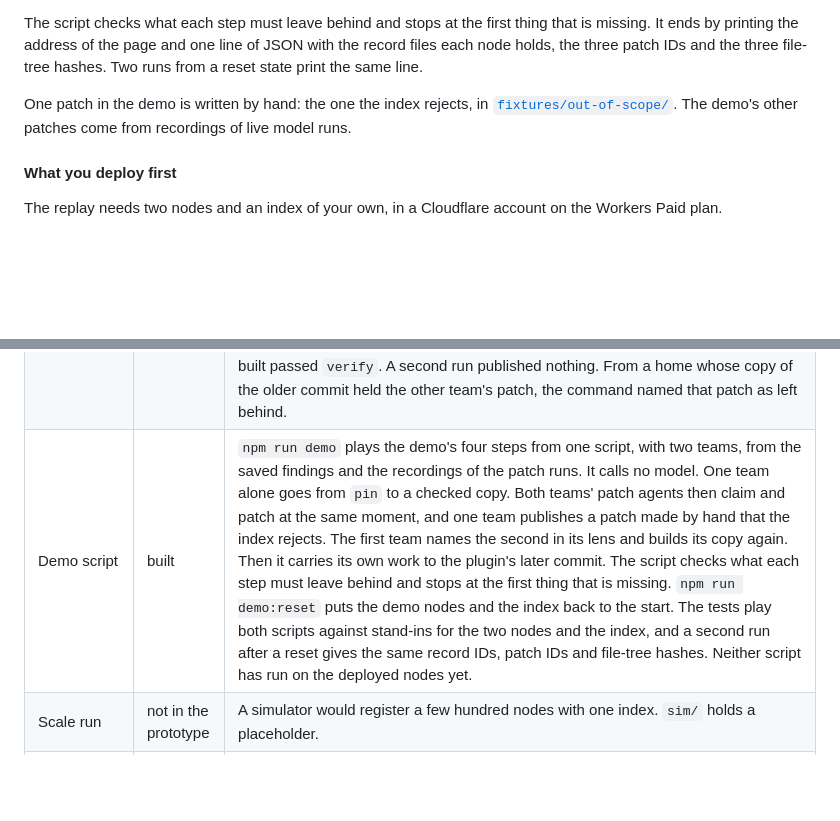
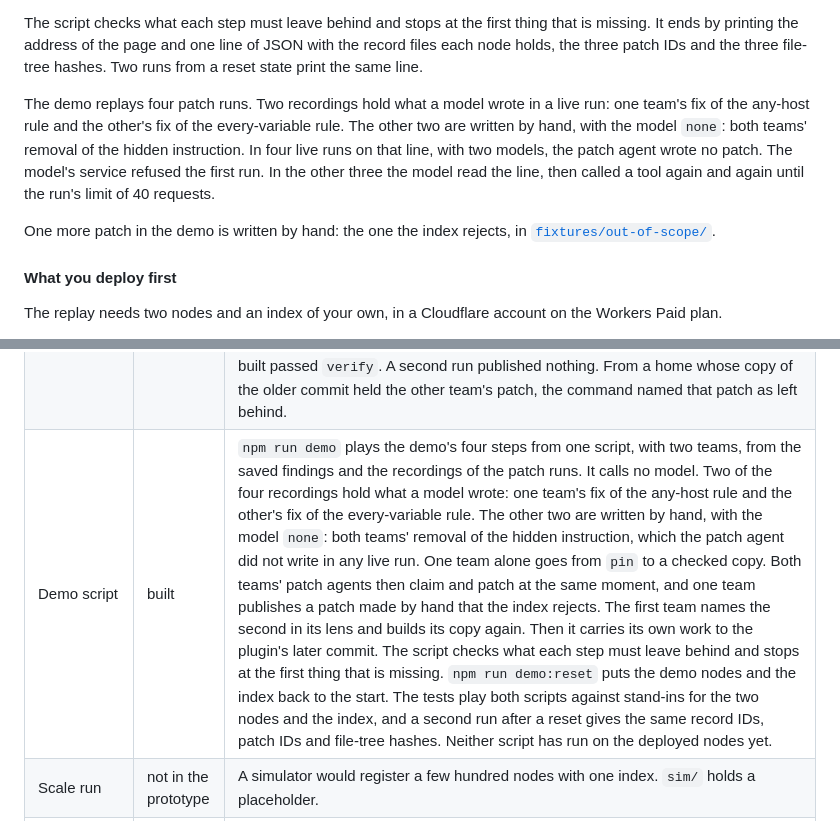
Before and after one commit to peoplerenaissance/cairnfield, a Markdown page: README.md, 2 parts joined by grey strips. Rendered like a GitHub page; blank space fills up the shorter version.

Commit message:
README: two of the demo's four recordings are written by hand
Co-Authored-By: Claude Opus 5.5 <noreply@anthropic.com>

```diff
--- a/README.md
+++ b/README.md
@@ -154,7 +154,9 @@ These are the commands. Each is run as `npx --no cairnfield <command>`, and each
 
 The script checks what each step must leave behind and stops at the first thing that is missing. It ends by printing the address of the page and one line of JSON with the record files each node holds, the three patch IDs and the three file-tree hashes. Two runs from a reset state print the same line.
 
-One patch in the demo is written by hand: the one the index rejects, in [`fixtures/out-of-scope/`](fixtures/out-of-scope/README.md). The demo's other patches come from recordings of live model runs.
+The demo replays four patch runs. Two recordings hold what a model wrote in a live run: one team's fix of the any-host rule and the other's fix of the every-variable rule. The other two are written by hand, with the model `none`: both teams' removal of the hidden instruction. In four live runs on that line, with two models, the patch agent wrote no patch. The model's service refused the first run. In the other three the model read the line, then called a tool again and again until the run's limit of 40 requests.
+
+One more patch in the demo is written by hand: the one the index rejects, in [`fixtures/out-of-scope/`](fixtures/out-of-scope/README.md).
 
 #### What you deploy first
 
@@ -353,7 +355,7 @@ The press release on the site describes the launch. This table describes today.
 | Patched copies | built and run live | `cairnfield assemble` builds a team's copy from the patches its lens lets in. It fetches each patch from the fork of the team that wrote it and checks it again. The copy is one commit, and any team with the same pinned commit and the same patches gets the same file-tree hash. The command prints the full diff of the copy. A lens that publishes recipes has it push the copy to the team's fork and publish a recipe record. On a deployed node with no index, one demo team built its copy of the demo plugin twice with one file-tree hash and published its recipe. Taking another team's patch ran live too: through the deployed index, one demo team's lens named the other, and `assemble` fetched that team's patch from its fork, checked it again and built a copy with both teams' patches. A merged patch is not built. |
 | Verdicts and checking an installed copy | built and run live | `cairnfield decide` writes down the verdict a person gave for a commit, under the Git URL it was pinned from, with the file-tree hash of the copy the team built. The person names that hash, so a copy built again since is not approved by mistake. `approvals` prints the team's table as its file holds it, one entry for each component. Its output saved to a file is the approvals file `verify` reads. `verify` works out the file-tree hash of a folder and compares it with the approved entry in the approvals file it is given. It runs no Git and reads no config file, so it runs on any machine with Node. The table is a local file and is never published. From a clean folder with no config file and no key, `verify` passed on a clone of a demo team's published copy and failed on a clone of the original. A run on a second machine is still to come. |
 | Carrying a team's own work to a new version | built and run live | `cairnfield carry` moves a team's own findings and patches from one pinned commit of a component to a newer one, and pins the newer commit. A finding carries when the newer commit still holds the content it cites, at the same path or at another. A patch carries when the newer commit still holds every content it replaces and every finding it cites carried. It is built again as a commit on the newer commit and keeps its patch ID. The command names each finding and patch that did not carry, with a reason code. It also names each patch of another team that the team's copy of the older commit held, and counts the paths the newer commit added, changed and removed. It carries nothing of another team. The tests run it on the demo plugin's two commits against a stand-in for the node. On a deployed node, one demo team carried its work to the demo plugin's later commit. Its patch kept its patch ID, its finding on the script that changed was reported as not carried, and the copy it then built passed `verify`. A second run published nothing. From a home whose copy of the older commit held the other team's patch, the command named that patch as left behind. |
-| Demo script | built | `npm run demo` plays the demo's four steps from one script, with two teams, from the saved findings and the recordings of the patch runs. It calls no model. One team alone goes from `pin` to a checked copy. Both teams' patch agents then claim and patch at the same moment, and one team publishes a patch made by hand that the index rejects. The first team names the second in its lens and builds its copy again. Then it carries its own work to the plugin's later commit. The script checks what each step must leave behind and stops at the first thing that is missing. `npm run demo:reset` puts the demo nodes and the index back to the start. The tests play both scripts against stand-ins for the two nodes and the index, and a second run after a reset gives the same record IDs, patch IDs and file-tree hashes. Neither script has run on the deployed nodes yet. |
+| Demo script | built | `npm run demo` plays the demo's four steps from one script, with two teams, from the saved findings and the recordings of the patch runs. It calls no model. Two of the four recordings hold what a model wrote: one team's fix of the any-host rule and the other's fix of the every-variable rule. The other two are written by hand, with the model `none`: both teams' removal of the hidden instruction, which the patch agent did not write in any live run. One team alone goes from `pin` to a checked copy. Both teams' patch agents then claim and patch at the same moment, and one team publishes a patch made by hand that the index rejects. The first team names the second in its lens and builds its copy again. Then it carries its own work to the plugin's later commit. The script checks what each step must leave behind and stops at the first thing that is missing. `npm run demo:reset` puts the demo nodes and the index back to the start. The tests play both scripts against stand-ins for the two nodes and the index, and a second run after a reset gives the same record IDs, patch IDs and file-tree hashes. Neither script has run on the deployed nodes yet. |
 | Scale run | not in the prototype | A simulator would register a few hundred nodes with one index. `sim/` holds a placeholder. |
 | One-click deploy button for the team node | waiting on the platform | To be switched on once Cloudflare's button supports Artifacts, Workflows and push triggers. A setup script deploys the node until then. Nobody has tested the button on the node. |
 | Carrying other teams' work to a new version, domain verification, sealed findings | not in the prototype | Described in the repository. |
```
Also changed, not shown: other parts of README.md (+1 -1 lines).
